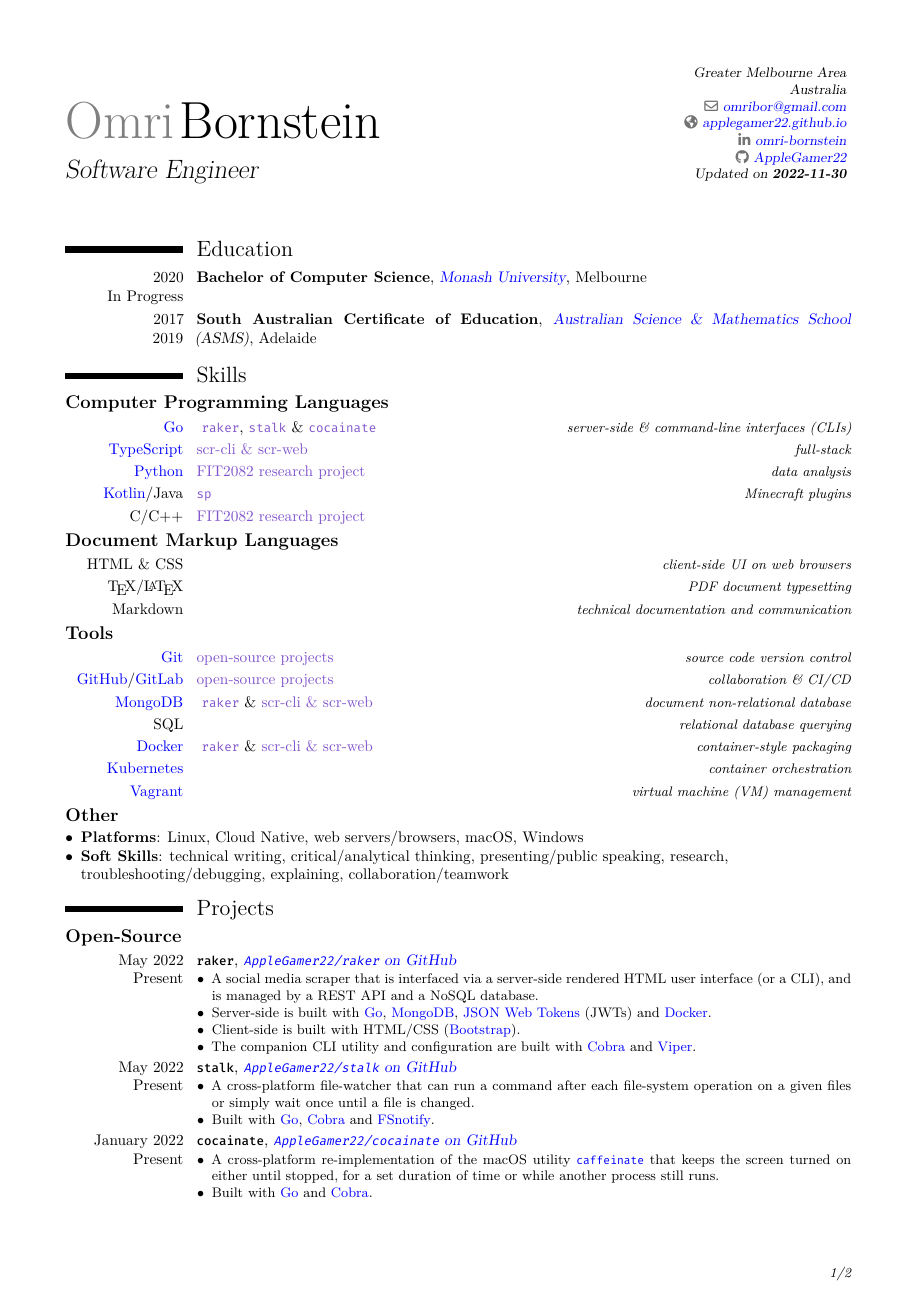
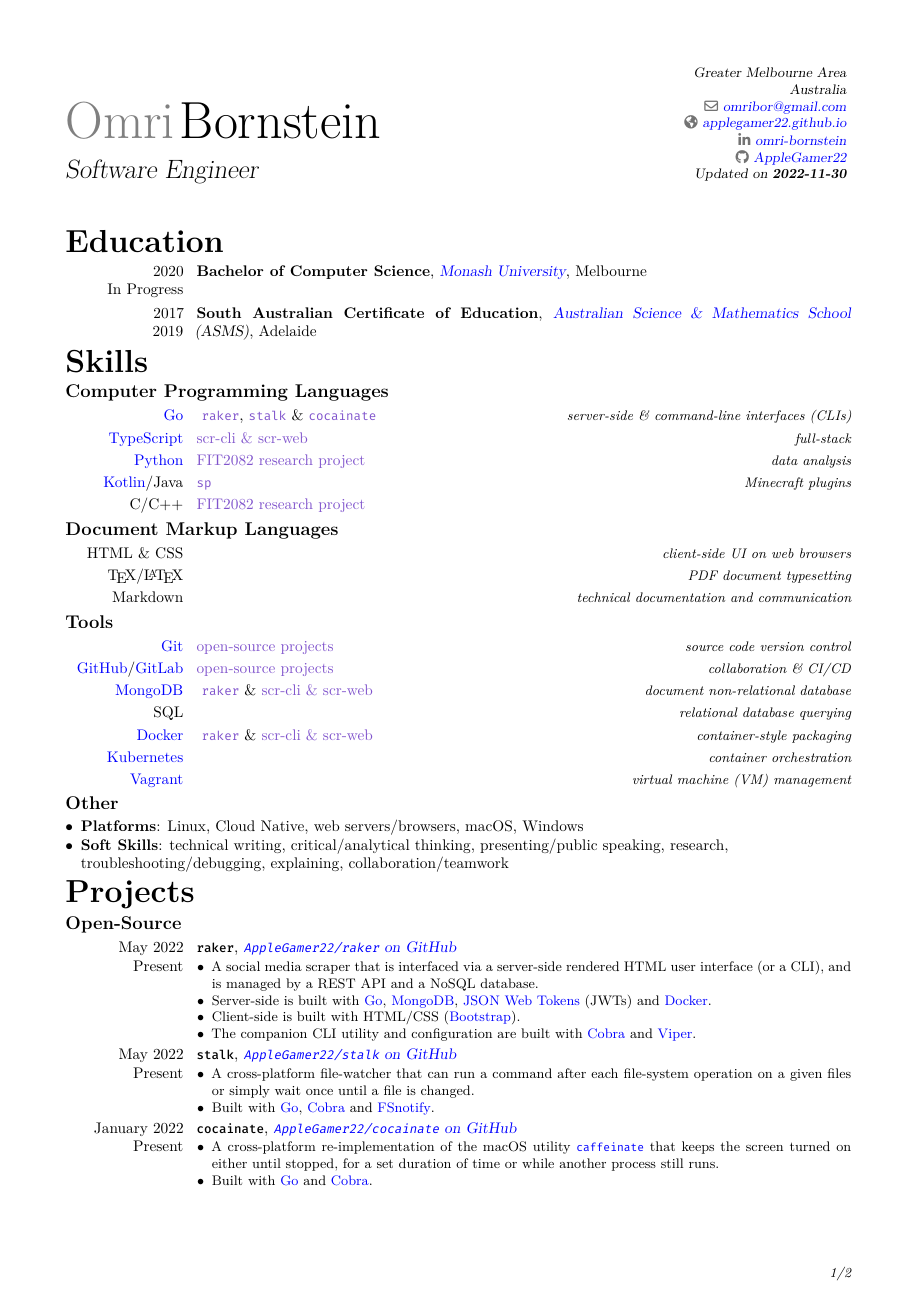
Before and after one commit to AppleGamer22/applegamer22.github.io, a LaTeX CV (cv.tex): page 1 of 2. Compiled offline with XeLaTeX.

Commit message:
custom section style

```diff
--- a/cv.tex
+++ b/cv.tex
@@ -19,11 +19,21 @@
 \usepackage{fontspec}
 
 \makeatletter
+	\RenewDocumentCommand{\section}{sm}{
+		\par\addvspace{1ex}
+		\phantomsection{}
+		\addcontentsline{toc}{section}{#2}
+		\strut\sectionstyle{\textbf{\huge #2}}
+		\par\nobreak\addvspace{0.5ex}{\@afterheading}
+	}
+\makeatother
+
+\makeatletter
 	\RenewDocumentCommand{\subsection}{sm}{
 		\par\addvspace{1ex}
 		\phantomsection{}
 		\addcontentsline{toc}{subsection}{#2}
-		\strut\subsectionstyle{\textbf{#2}}
+		\strut\subsectionstyle{\textbf{\large #2}}
 		\par\nobreak\addvspace{0.5ex}{\@afterheading}
 	}
 \makeatother
```
Also changed, not shown: 1 other file.
